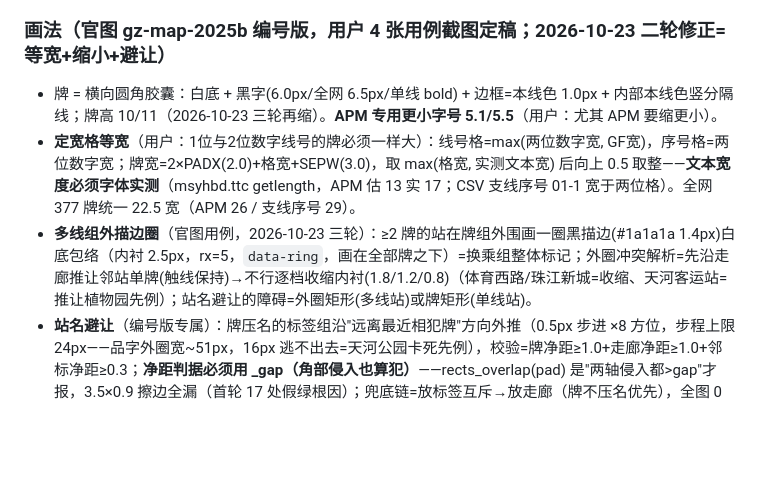
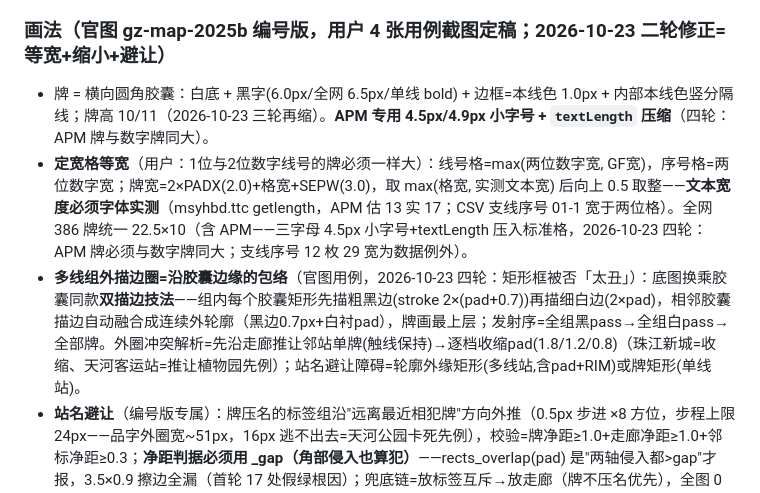
Before and after one commit to gzzhangliangjie/GuangzhouBusViewer, a Markdown page: docs/network-map-spec.md, the part around the change. Rendered like a GitHub page; blank space fills up the shorter version.

Commit message:
规范§六四轮同步(上笔heredoc引号又炸漏写): 外圈=沿胶囊边缘双描边包络(黑pass/白pass/牌三层)+APM同大(4.5px+textLength)+386枚22.5统一宽

```diff
--- a/docs/network-map-spec.md
+++ b/docs/network-map-spec.md
@@ -141,9 +141,9 @@ Edit 追加 `#注释`时把匹配前缀后的同行钉位全吞进注释 → 插
 - CSV 有而图上无走廊的线（佛山2号线）不生成牌；图上有钉而 CSV 无码的站保留原站圆（东圃@5号线、广州火车站@11号线）。
 
 ### 画法（官图 gz-map-2025b 编号版，用户 4 张用例截图定稿；2026-10-23 二轮修正=等宽+缩小+避让）
-- 牌 = 横向圆角胶囊：白底 + 黑字(6.0px/全网 6.5px/单线 bold) + 边框=本线色 1.0px + 内部本线色竖分隔线；牌高 10/11（2026-10-23 三轮再缩）。**APM 专用更小字号 5.1/5.5**（用户：尤其 APM 要缩更小）。
-- **定宽格等宽**（用户：1位与2位数字线号的牌必须一样大）：线号格=max(两位数字宽, GF宽)，序号格=两位数字宽；牌宽=2×PADX(2.0)+格宽+SEPW(3.0)，取 max(格宽, 实测文本宽) 后向上 0.5 取整——**文本宽度必须字体实测**（msyhbd.ttc getlength，APM 估 13 实 17；CSV 支线序号 01-1 宽于两位格）。全网 377 牌统一 22.5 宽（APM 26 / 支线序号 29）。
-- **多线组外描边圈**（官图用例，2026-10-23 三轮）：≥2 牌的站在牌组外围画一圈黑描边(#1a1a1a 1.4px)白底包络（内衬 2.5px，rx=5，`data-ring`，画在全部牌之下）=换乘组整体标记；外圈冲突解析=先沿走廊推让邻站单牌(触线保持)→不行逐档收缩内衬(1.8/1.2/0.8)（体育西路/珠江新城=收缩、天河客运站=推让植物园先例）；站名避让的障碍=外圈矩形(多线站)或牌矩形(单线站)。
+- 牌 = 横向圆角胶囊：白底 + 黑字(6.0px/全网 6.5px/单线 bold) + 边框=本线色 1.0px + 内部本线色竖分隔线；牌高 10/11（2026-10-23 三轮再缩）。**APM 专用 4.5px/4.9px 小字号 + `textLength` 压缩**（四轮：APM 牌与数字牌同大）。
+- **定宽格等宽**（用户：1位与2位数字线号的牌必须一样大）：线号格=max(两位数字宽, GF宽)，序号格=两位数字宽；牌宽=2×PADX(2.0)+格宽+SEPW(3.0)，取 max(格宽, 实测文本宽) 后向上 0.5 取整——**文本宽度必须字体实测**（msyhbd.ttc getlength，APM 估 13 实 17；CSV 支线序号 01-1 宽于两位格）。全网 386 牌统一 22.5×10（含 APM——三字母 4.5px 小字号+textLength 压入标准格，2026-10-23 四轮：APM 牌必须与数字牌同大；支线序号 12 枚 29 宽为数据例外）。
+- **多线组外描边圈=沿胶囊边缘的包络**（官图用例，2026-10-23 四轮：矩形框被否「太丑」）：底图换乘胶囊同款**双描边技法**——组内每个胶囊矩形先描粗黑边(stroke 2×(pad+0.7))再描细白边(2×pad)，相邻胶囊描边自动融合成连续外轮廓（黑边0.7px+白衬pad），牌画最上层；发射序=全组黑pass→全组白pass→全部牌。外圈冲突解析=先沿走廊推让邻站单牌(触线保持)→逐档收缩pad(1.8/1.2/0.8)（珠江新城=收缩、天河客运站=推让植物园先例）；站名避让障碍=轮廓外缘矩形(多线站,含pad+RIM)或牌矩形(单线站)。
 - **站名避让**（编号版专属）：牌压名的标签组沿"远离最近相犯牌"方向外推（0.5px 步进 ×8 方位，步程上限 24px——品字外圈宽~51px，16px 逃不出去=天河公园卡死先例），校验=牌净距≥1.0+走廊净距≥1.0+邻标净距≥0.3；**净距判据必须用 _gap（角部侵入也算犯）**——rects_overlap(pad) 是"两轴侵入都>gap"才报，3.5×0.9 擦边全漏（首轮 17 处假绿根因）；兜底链=放标签互斥→放走廊（牌不压名优先），全图 0 放宽 0 无解。
 
 ### 排布（按交汇线数，官图模式；候选择优=全触线>钉向匹配）
```
